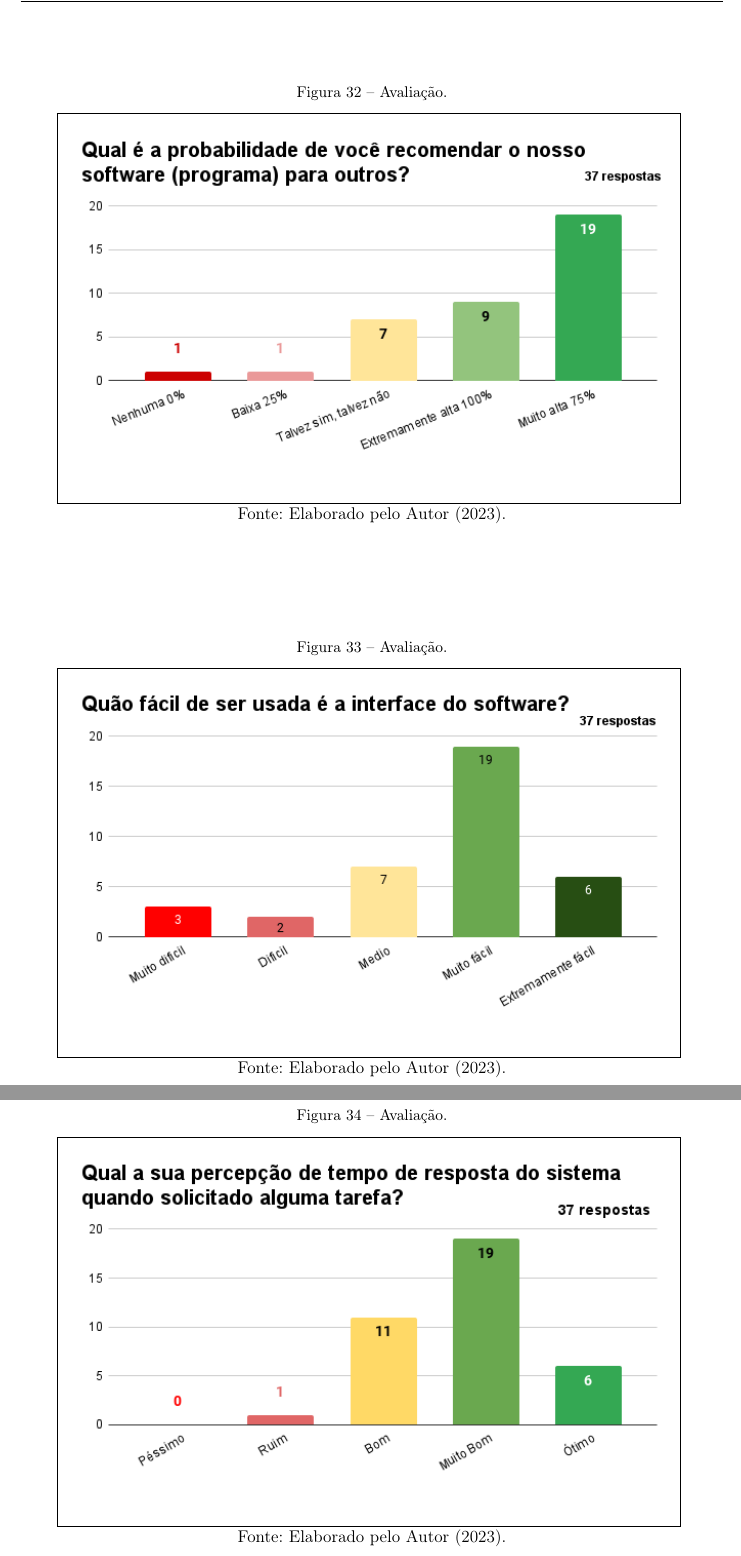
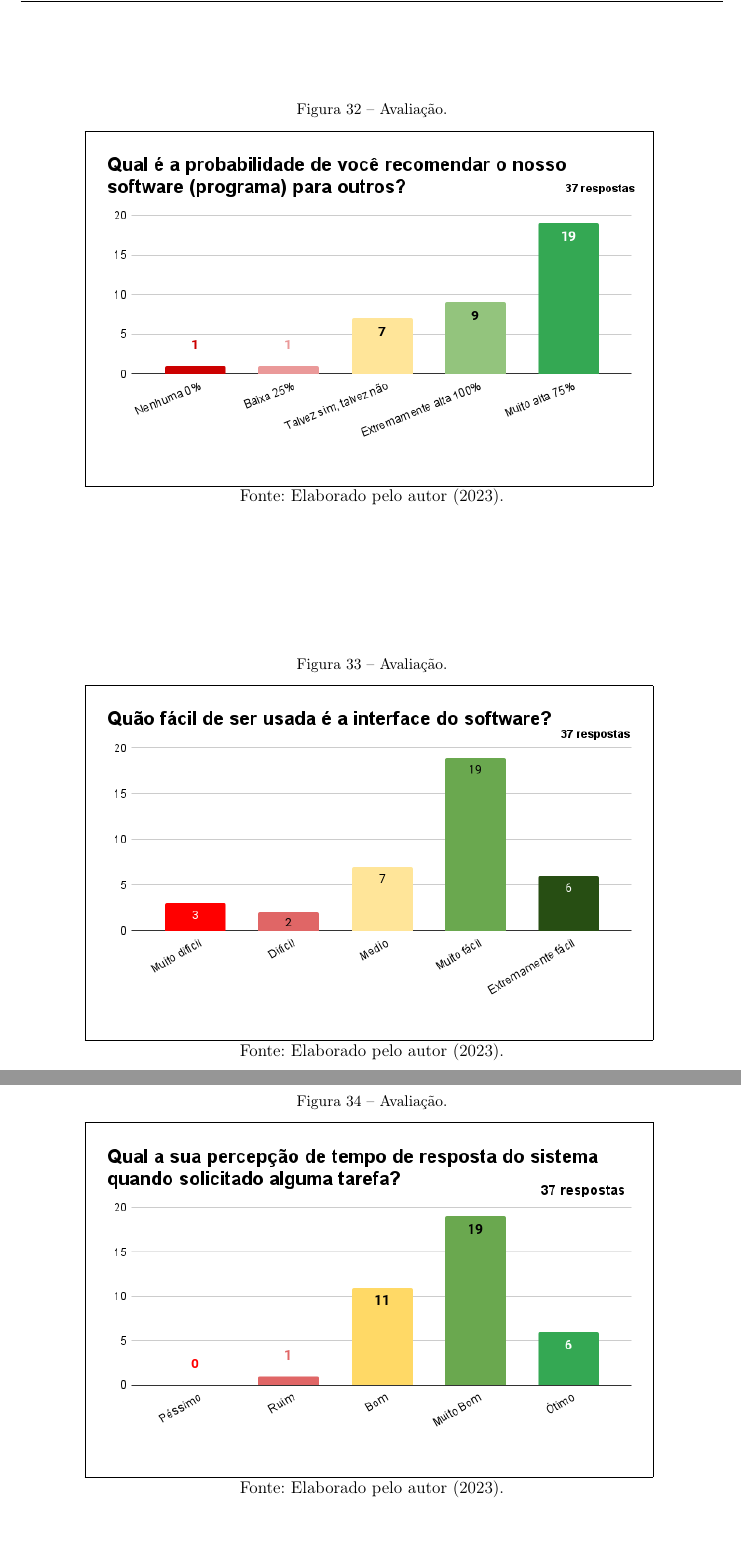
Before and after one commit to felipecandian/TCC---Jesus-Felipe-Candian-Silva-, a LaTeX thesis (abntex2-modelo-trabalho-academico.tex): two parts of pages 76 and 77 of 83 before the commit and two parts of pages 75 and 76 of 82 after it, joined at a grey line, cut so that both start at the same text. Compiled offline with pdfLaTeX.

Commit message:
Update: Imagens

```diff
--- a/abntex2-modelo-trabalho-academico.tex
+++ b/abntex2-modelo-trabalho-academico.tex
@@ -1661,30 +1661,30 @@ O questionário de avaliação está dividido em duas seções de perguntas. O p
     \centering
     \caption{Avaliação.}
     %\includegraphics[width=6.0in]{Images/grafico/b01.png}
-    \fbox{\includegraphics[width=5.5in]{Images/grafico/b01.png}}
+    \fbox{\includegraphics[width=5in]{Images/grafico/b01.png}}
     \label{fig: grafico-acc}
 
-    \centering \small Fonte: Elaborado pelo Autor (2023).
+    \centering \small Fonte: Elaborado pelo autor (2023).
 \end{figure}
 
 \begin{figure}[ht]
     \centering
     \caption{Avaliação.}
     %\includegraphics[width=6.0in]{Images/grafico/b02.png}
-    \fbox{\includegraphics[width=5.5in]{Images/grafico/b02.png}}
+    \fbox{\includegraphics[width=5in]{Images/grafico/b02.png}}
     \label{fig: grafico-acc}
 
-    \centering \small Fonte: Elaborado pelo Autor (2023).
+    \centering \small Fonte: Elaborado pelo autor (2023).
 \end{figure}
 
 \begin{figure}[ht]
     \centering
     \caption{Avaliação.}
     %\includegraphics[width=6.0in]{Images/grafico/b03.png}
-    \fbox{\includegraphics[width=5.5in]{Images/grafico/b03.png}}
+    \fbox{\includegraphics[width=5in]{Images/grafico/b03.png}}
     \label{fig: grafico-acc}
 
-    \centering \small Fonte: Elaborado pelo Autor (2023).
+    \centering \small Fonte: Elaborado pelo autor (2023).
 \end{figure}
 
 
```
Also changed, not shown: Images/grafico/02.png (added), Images/grafico/05.png (added), abntex2-modelo-trabalho-academico.tex (12 more changed lines).
